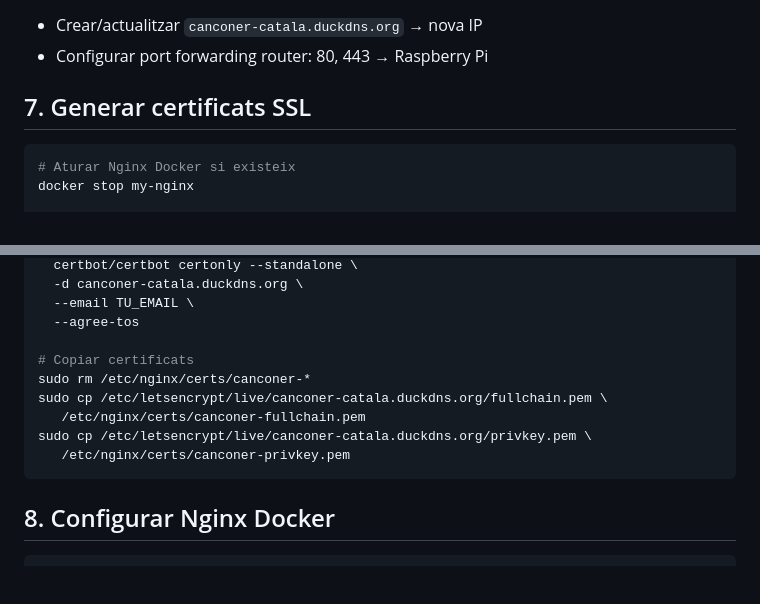
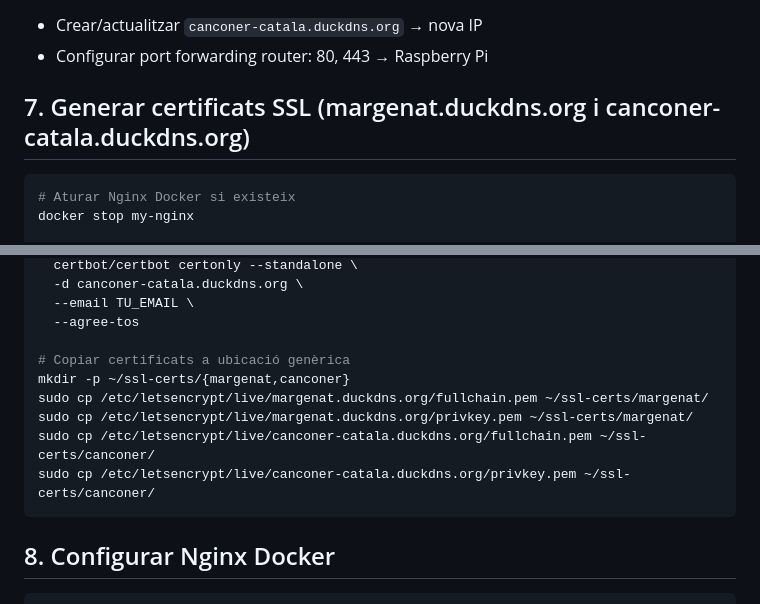
Before and after one commit to sergi256/canconer-catala, a Markdown page: docs/RESTORE.md, 2 parts joined by grey strips. Rendered like a GitHub page; blank space fills up the shorter version.

Commit message:
Actualitza RESTORE.md per usar estructura genèrica ~/ssl-certs/

````diff
--- a/docs/RESTORE.md
+++ b/docs/RESTORE.md
@@ -55,7 +55,7 @@ podman build -t canconer-catala:latest .
 - Crear/actualitzar `canconer-catala.duckdns.org` → nova IP
 - Configurar port forwarding router: 80, 443 → Raspberry Pi
 
-## 7. Generar certificats SSL
+## 7. Generar certificats SSL (margenat.duckdns.org i canconer-catala.duckdns.org)
 ```bash
 # Aturar Nginx Docker si existeix
 docker stop my-nginx
@@ -80,12 +80,12 @@ sudo docker run --rm -it \
   --email TU_EMAIL \
   --agree-tos
 
-# Copiar certificats
-sudo rm /etc/nginx/certs/canconer-*
-sudo cp /etc/letsencrypt/live/canconer-catala.duckdns.org/fullchain.pem \
-   /etc/nginx/certs/canconer-fullchain.pem
-sudo cp /etc/letsencrypt/live/canconer-catala.duckdns.org/privkey.pem \
-   /etc/nginx/certs/canconer-privkey.pem
+# Copiar certificats a ubicació genèrica
+mkdir -p ~/ssl-certs/{margenat,canconer}
+sudo cp /etc/letsencrypt/live/margenat.duckdns.org/fullchain.pem ~/ssl-certs/margenat/
+sudo cp /etc/letsencrypt/live/margenat.duckdns.org/privkey.pem ~/ssl-certs/margenat/
+sudo cp /etc/letsencrypt/live/canconer-catala.duckdns.org/fullchain.pem ~/ssl-certs/canconer/
+sudo cp /etc/letsencrypt/live/canconer-catala.duckdns.org/privkey.pem ~/ssl-certs/canconer/
 ```
 
 ## 8. Configurar Nginx Docker
````
